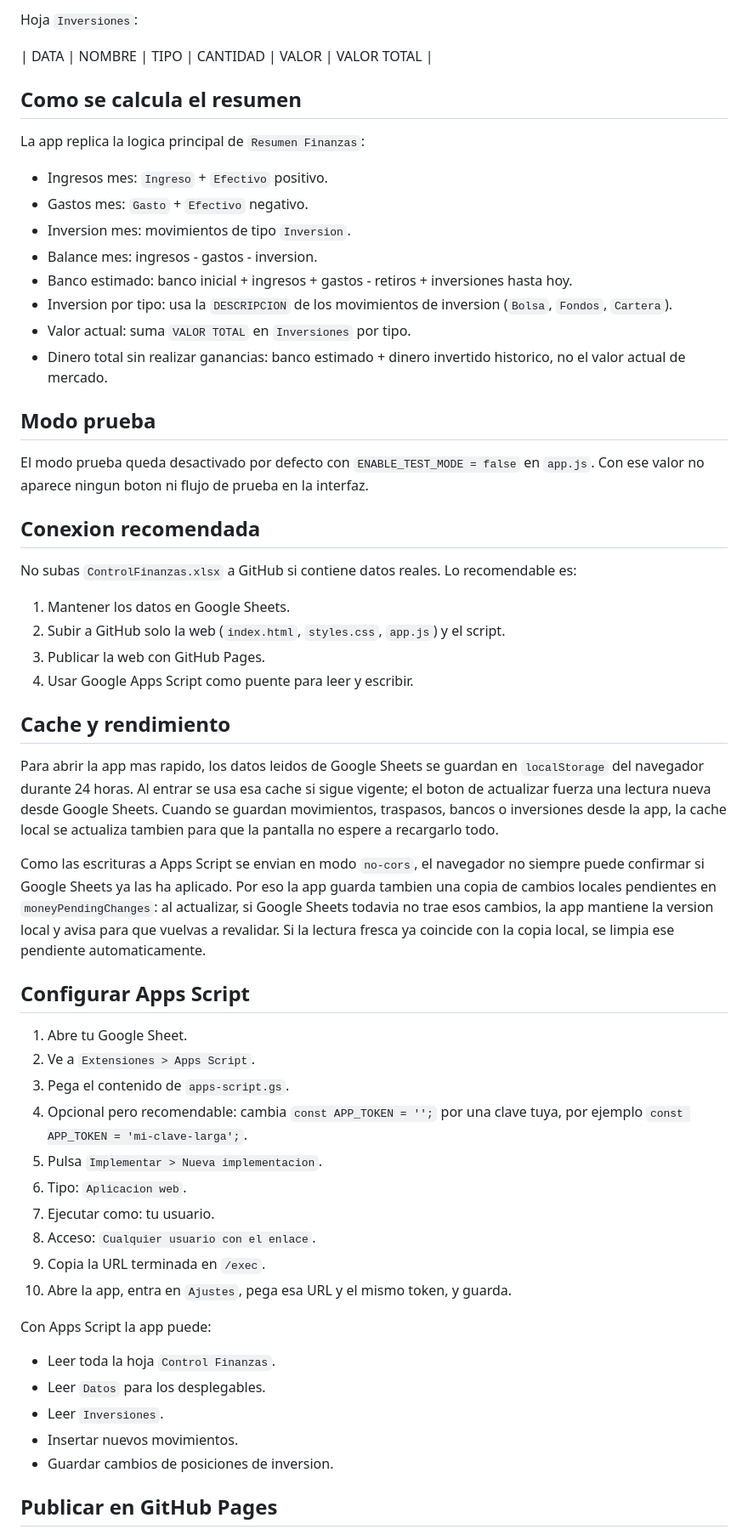
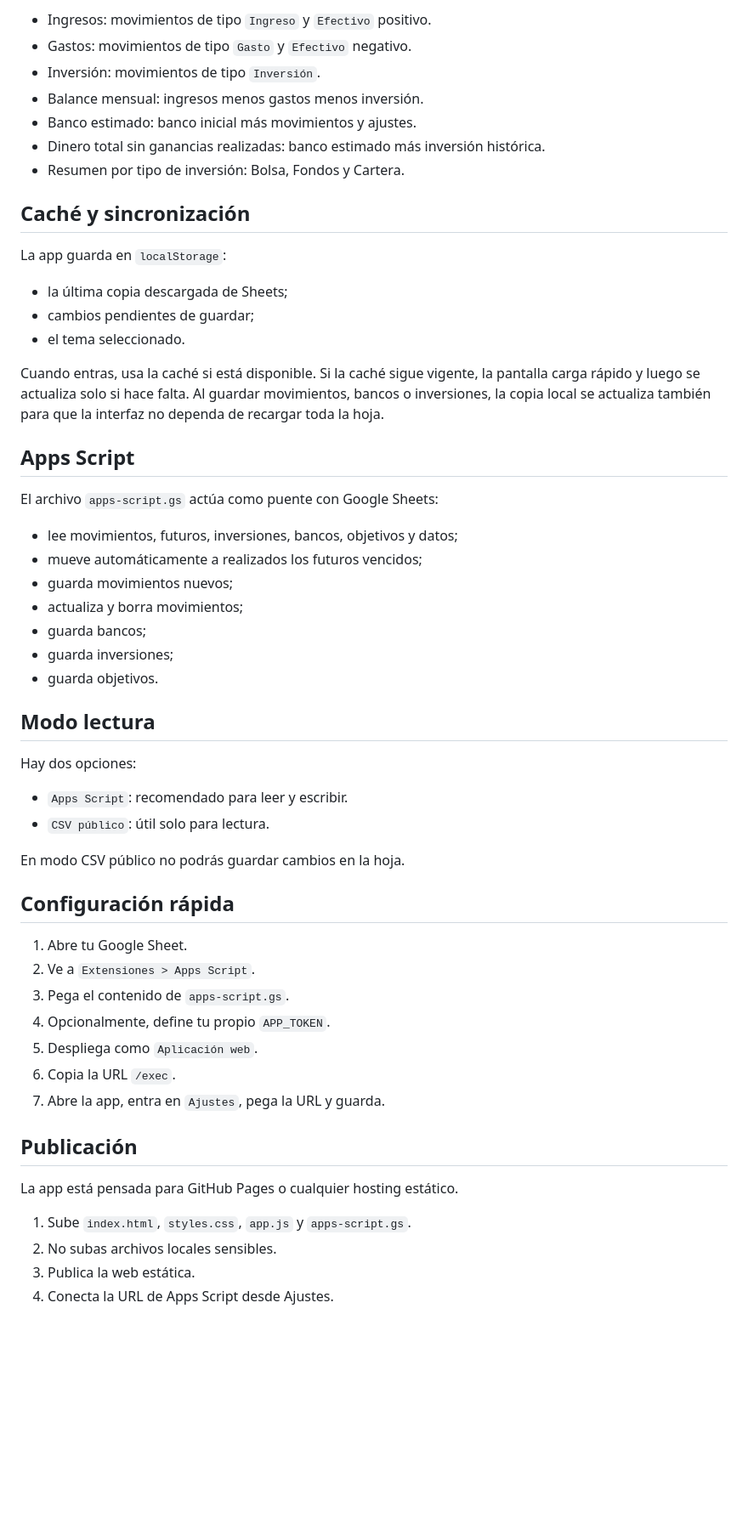
Before and after one commit to adrinc6/MoneyManagement, a Markdown page: README.md, the part around one of its changes. Shown at 85% size. GitHub-like rendering; blank space fills up the shorter version.

Commit message:
docus actualizados

```diff
--- a/README.md
+++ b/README.md
@@ -47,60 +133,59 @@ Las opciones de los desplegables salen de esta hoja. Si no se puede cargar, la a
 
-Hoja `Inversiones`:
+- Ingresos: movimientos de tipo `Ingreso` y `Efectivo` positivo.
+- Gastos: movimientos de tipo `Gasto` y `Efectivo` negativo.
+- Inversión: movimientos de tipo `Inversión`.
+- Balance mensual: ingresos menos gastos menos inversión.
+- Banco estimado: banco inicial más movimientos y ajustes.
+- Dinero total sin ganancias realizadas: banco estimado más inversión histórica.
+- Resumen por tipo de inversión: Bolsa, Fondos y Cartera.
 
-| DATA | NOMBRE | TIPO | CANTIDAD | VALOR | VALOR TOTAL |
+## Caché y sincronización
 
-## Como se calcula el resumen
+La app guarda en `localStorage`:
 
-La app replica la logica principal de `Resumen Finanzas`:
+- la última copia descargada de Sheets;
+- cambios pendientes de guardar;
+- el tema seleccionado.
 
-- Ingresos mes: `Ingreso` + `Efectivo` positivo.
-- Gastos mes: `Gasto` + `Efectivo` negativo.
-- Inversion mes: movimientos de tipo `Inversion`.
-- Balance mes: ingresos - gastos - inversion.
-- Banco estimado: banco inicial + ingresos + gastos - retiros + inversiones hasta hoy.
-- Inversion por tipo: usa la `DESCRIPCION` de los movimientos de inversion (`Bolsa`, `Fondos`, `Cartera`).
-- Valor actual: suma `VALOR TOTAL` en `Inversiones` por tipo.
-- Dinero total sin realizar ganancias: banco estimado + dinero invertido historico, no el valor actual de mercado.
+Cuando entras, usa la caché si está disponible. Si la caché sigue vigente, la pantalla carga rápido y luego se actualiza solo si hace falta. Al guardar movimientos, bancos o inversiones, la copia local se actualiza también para que la interfaz no dependa de recargar toda la hoja.
 
-## Modo prueba
+## Apps Script
 
-El modo prueba queda desactivado por defecto con `ENABLE_TEST_MODE = false` en `app.js`. Con ese valor no aparece ningun boton ni flujo de prueba en la interfaz.
+El archivo `apps-script.gs` actúa como puente con Google Sheets:
 
-## Conexion recomendada
+- lee movimientos, futuros, inversiones, bancos, objetivos y datos;
+- mueve automáticamente a realizados los futuros vencidos;
+- guarda movimientos nuevos;
+- actualiza y borra movimientos;
+- guarda bancos;
+- guarda inversiones;
+- guarda objetivos.
 
-No subas `ControlFinanzas.xlsx` a GitHub si contiene datos reales. Lo recomendable es:
+## Modo lectura
 
-1. Mantener los datos en Google Sheets.
-2. Subir a GitHub solo la web (`index.html`, `styles.css`, `app.js`) y el script.
-3. Publicar la web con GitHub Pages.
-4. Usar Google Apps Script como puente para leer y escribir.
+Hay dos opciones:
 
-## Cache y rendimiento
+- `Apps Script`: recomendado para leer y escribir.
+- `CSV público`: útil solo para lectura.
 
-Para abrir la app mas rapido, los datos leidos de Google Sheets se guardan en `localStorage` del navegador durante 24 horas. Al entrar se usa esa cache si sigue vigente; el boton de actualizar fuerza una lectura nueva desde Google Sheets. Cuando se guardan movimientos, traspasos, bancos o inversiones desde la app, la cache local se actualiza tambien para que la pantalla no espere a recargarlo todo.
+En modo CSV público no podrás guardar cambios en la hoja.
 
-Como las escrituras a Apps Script se envian en modo `no-cors`, el navegador no siempre puede confirmar si Google Sheets ya las ha aplicado. Por eso la app guarda tambien una copia de cambios locales pendientes en `moneyPendingChanges`: al actualizar, si Google Sheets todavia no trae esos cambios, la app mantiene la version local y avisa para que vuelvas a revalidar. Si la lectura fresca ya coincide con la copia local, se limpia ese pendiente automaticamente.
-
-## Configurar Apps Script
+## Configuración rápida
 
 1. Abre tu Google Sheet.
 2. Ve a `Extensiones > Apps Script`.
 3. Pega el contenido de `apps-script.gs`.
-4. Opcional pero recomendable: cambia `const APP_TOKEN = '';` por una clave tuya, por ejemplo `const APP_TOKEN = 'mi-clave-larga';`.
-5. Pulsa `Implementar > Nueva implementacion`.
-6. Tipo: `Aplicacion web`.
-7. Ejecutar como: tu usuario.
-8. Acceso: `Cualquier usuario con el enlace`.
-9. Copia la URL terminada en `/exec`.
-10. Abre la app, entra en `Ajustes`, pega esa URL y el mismo token, y guarda.
+4. Opcionalmente, define tu propio `APP_TOKEN`.
+5. Despliega como `Aplicación web`.
+6. Copia la URL `/exec`.
+7. Abre la app, entra en `Ajustes`, pega la URL y guarda.
 
-Con Apps Script la app puede:
+## Publicación
 
-- Leer toda la hoja `Control Finanzas`.
-- Leer `Datos` para los desplegables.
-- Leer `Inversiones`.
-- Insertar nuevos movimientos.
-- Guardar cambios de posiciones de inversion.
+La app está pensada para GitHub Pages o cualquier hosting estático.
 
-## Publicar en GitHub Pages
+1. Sube `index.html`, `styles.css`, `app.js` y `apps-script.gs`.
+2. No subas archivos locales sensibles.
+3. Publica la web estática.
+4. Conecta la URL de Apps Script desde Ajustes.
 
```
Also changed, not shown: other parts of README.md (+112 -29 lines).
